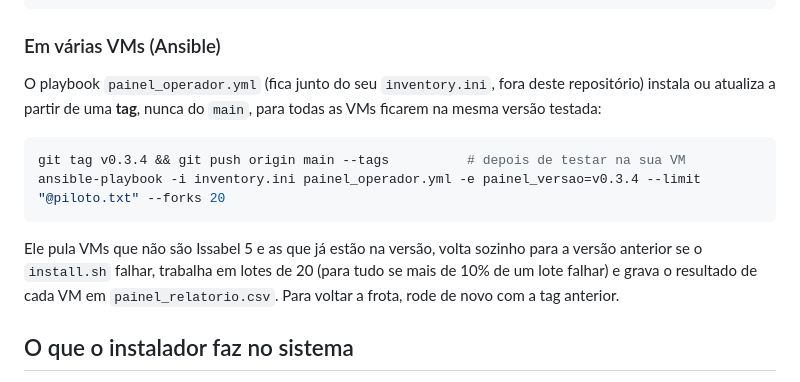
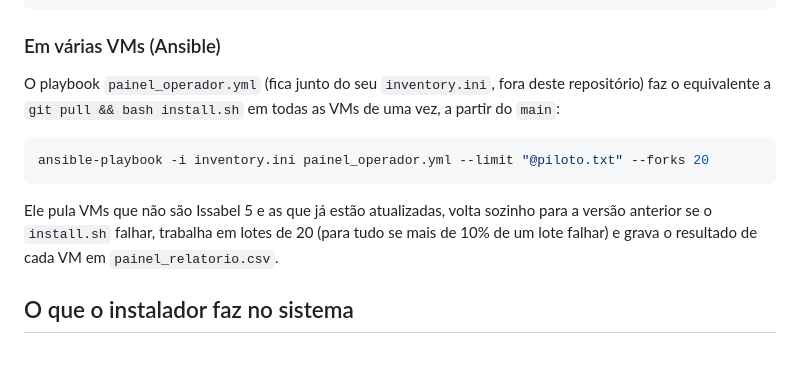
Before and after one commit to yeahgns/issabel-operatorpanel-v2, a Markdown page: README.md, the part around the change. GitHub-like rendering; blank space fills up the shorter version.

Commit message:
Clarify Ansible playbook instructions in README
Updated instructions for the Ansible playbook to clarify that it pulls from the main branch and removed the specific version tagging process.

````diff
--- a/README.md
+++ b/README.md
@@ -46,14 +46,13 @@ rm -rf /var/www/html/modules/painel_operador
 
 ### Em várias VMs (Ansible)
 
-O playbook `painel_operador.yml` (fica junto do seu `inventory.ini`, fora deste repositório) instala ou atualiza a partir de uma **tag**, nunca do `main`, para todas as VMs ficarem na mesma versão testada:
+O playbook `painel_operador.yml` (fica junto do seu `inventory.ini`, fora deste repositório) faz o equivalente a `git pull && bash install.sh` em todas as VMs de uma vez, a partir do `main`:
 
 ```bash
-git tag v0.3.4 && git push origin main --tags          # depois de testar na sua VM
-ansible-playbook -i inventory.ini painel_operador.yml -e painel_versao=v0.3.4 --limit "@piloto.txt" --forks 20
+ansible-playbook -i inventory.ini painel_operador.yml --limit "@piloto.txt" --forks 20
 ```
 
-Ele pula VMs que não são Issabel 5 e as que já estão na versão, volta sozinho para a versão anterior se o `install.sh` falhar, trabalha em lotes de 20 (para tudo se mais de 10% de um lote falhar) e grava o resultado de cada VM em `painel_relatorio.csv`. Para voltar a frota, rode de novo com a tag anterior.
+Ele pula VMs que não são Issabel 5 e as que já estão atualizadas, volta sozinho para a versão anterior se o `install.sh` falhar, trabalha em lotes de 20 (para tudo se mais de 10% de um lote falhar) e grava o resultado de cada VM em `painel_relatorio.csv`.
 
 ## O que o instalador faz no sistema
 
````
